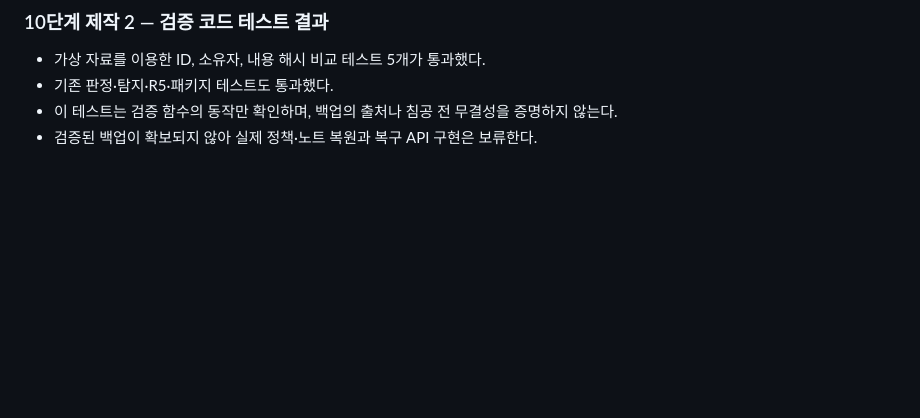
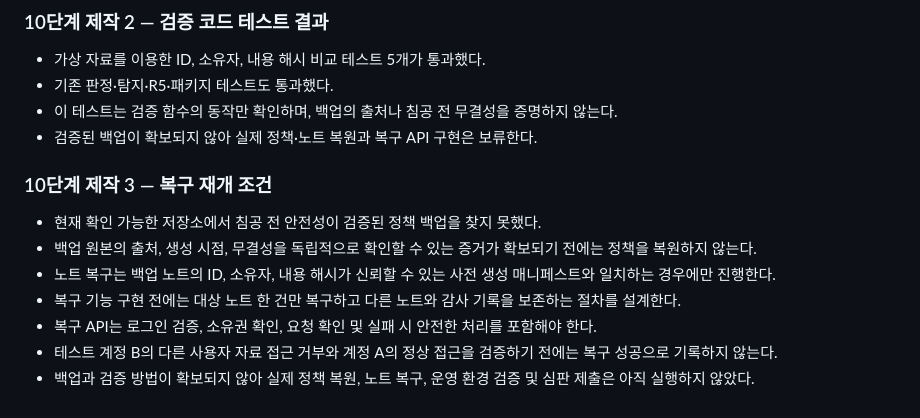
Before and after one commit to cs48249762dkdkl-ops/choi-bujang-secret-vault, a Markdown page: README.md, the part around the change. Rendered like a GitHub page; blank space fills up the shorter version.

Commit message:
10단계 복구 재개 조건 문서화

```diff
--- a/README.md
+++ b/README.md
@@ -134,3 +134,13 @@ git diff --check
 - 기존 판정·탐지·R5·패키지 테스트도 통과했다.
 - 이 테스트는 검증 함수의 동작만 확인하며, 백업의 출처나 침공 전 무결성을 증명하지 않는다.
 - 검증된 백업이 확보되지 않아 실제 정책·노트 복원과 복구 API 구현은 보류한다.
+
+### 10단계 제작 3 — 복구 재개 조건
+
+- 현재 확인 가능한 저장소에서 침공 전 안전성이 검증된 정책 백업을 찾지 못했다.
+- 백업 원본의 출처, 생성 시점, 무결성을 독립적으로 확인할 수 있는 증거가 확보되기 전에는 정책을 복원하지 않는다.
+- 노트 복구는 백업 노트의 ID, 소유자, 내용 해시가 신뢰할 수 있는 사전 생성 매니페스트와 일치하는 경우에만 진행한다.
+- 복구 기능 구현 전에는 대상 노트 한 건만 복구하고 다른 노트와 감사 기록을 보존하는 절차를 설계한다.
+- 복구 API는 로그인 검증, 소유권 확인, 요청 확인 및 실패 시 안전한 처리를 포함해야 한다.
+- 테스트 계정 B의 다른 사용자 자료 접근 거부와 계정 A의 정상 접근을 검증하기 전에는 복구 성공으로 기록하지 않는다.
+- 백업과 검증 방법이 확보되지 않아 실제 정책 복원, 노트 복구, 운영 환경 검증 및 심판 제출은 아직 실행하지 않았다.
```
